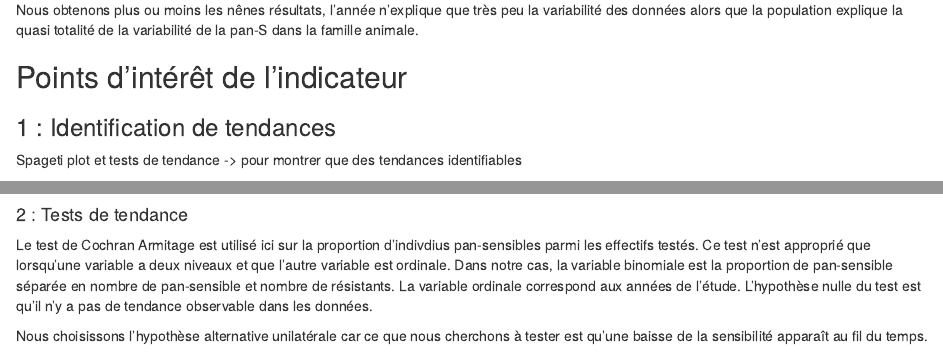
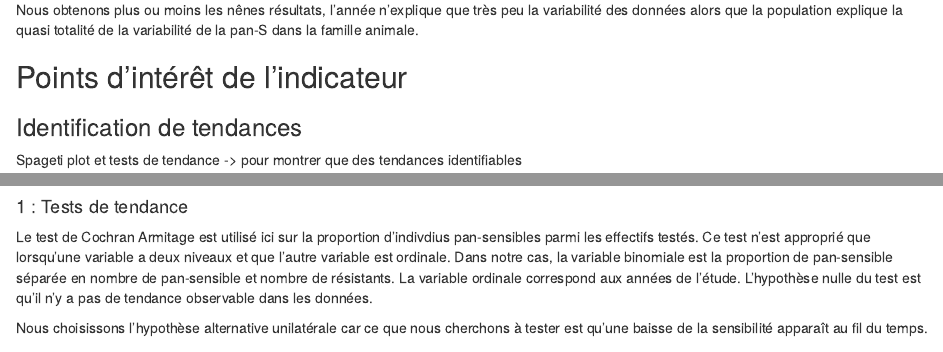
Before and after one commit to valentine-berthier/projet-stat-2A, an R Markdown document (Pour_rapport.Rmd): the page in a window 1100 px wide, from 7100 px down, and a second part further down, joined at a grey line. Rendered offline with R 4.5, knitr and Pandoc, with nearby package versions; code that draws random numbers runs with fixed seeds of ours; some code elsewhere in the file could not run offline; a font, style sheet, LaTeX package, included part or bibliography that could not be used is replaced or left out.

````diff
--- a/Pour_rapport.Rmd
+++ b/Pour_rapport.Rmd
@@ -767,7 +767,7 @@
 
 ## Points d'intérêt de l'indicateur
 
-### 1 : Identification de tendances
+### Identification de tendances
 
 Spageti plot et tests de tendance -> pour montrer que des tendances identifiables
 
@@ -800,7 +800,7 @@
   theme_minimal()
 ```
 
-#### 2 : Tests de tendance
+#### 1 : Tests de tendance
 
 Le test de Cochran Armitage est utilisé ici sur la proportion d'indivdius pan-sensibles parmi les effectifs testés. Ce test n'est approprié que lorsqu'une variable a deux niveaux et que l'autre variable est ordinale. Dans notre cas, la variable binomiale est la proportion de pan-sensible séparée en nombre de pan-sensible et nombre de résistants. La variable ordinale correspond aux années de l'étude. L'hypothèse nulle du test est qu'il n'y a pas de tendance observable dans les données.
 
````
Also changed, not shown: Pour_rapport.Rmd (2 more changed lines).
